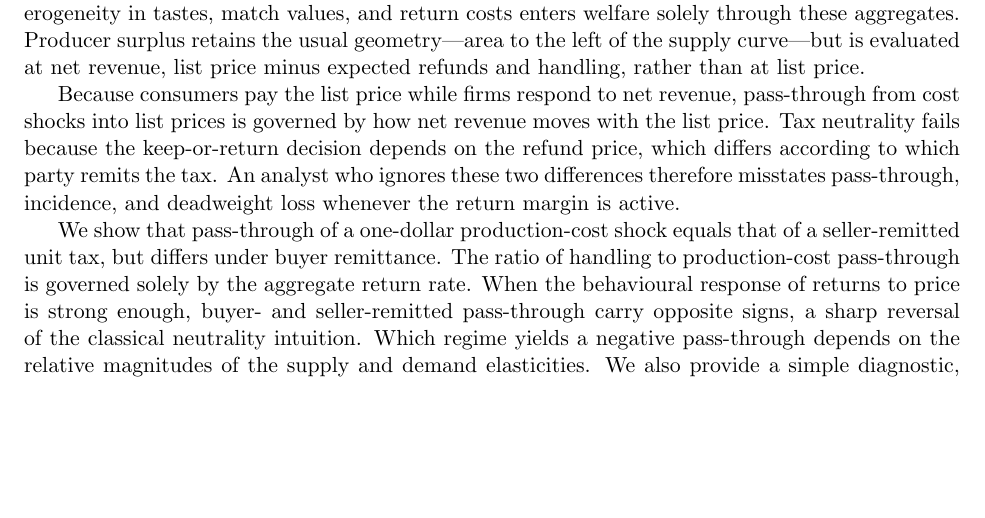
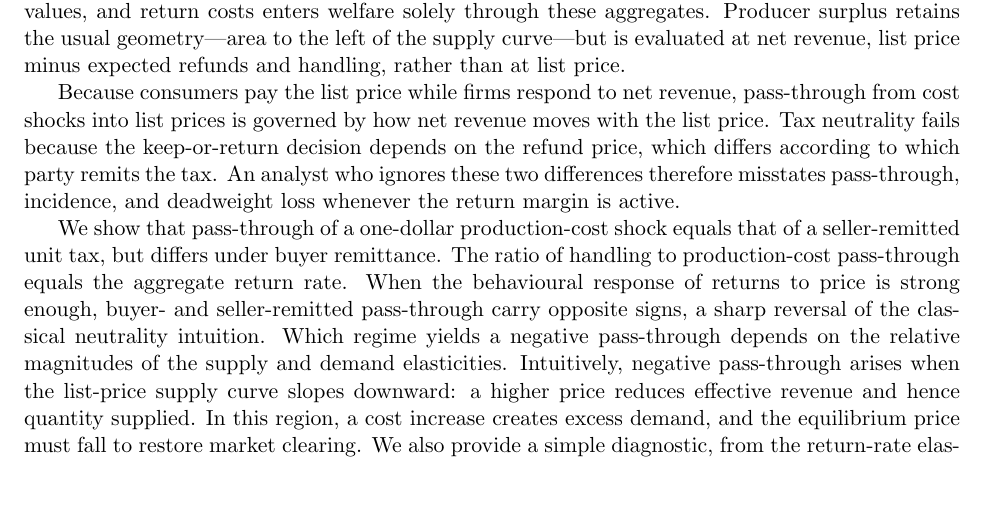
Before and after one commit to cliohsu1997/return, a LaTeX document (draft/welfare_foundation/welfare_with_returns.tex): part of page 1 of 10, cut so that both start at the same text, the shorter picture padded with empty space. Compiled offline with pdfLaTeX.

Commit message:
Refresh introduction pass-through framing.
Tighten the introduction summary of surplus aggregates and pass-through, add the negative pass-through intuition there, and rebuild the welfare-with-returns PDF to match.

```diff
--- a/draft/welfare_foundation/welfare_with_returns.tex
+++ b/draft/welfare_foundation/welfare_with_returns.tex
@@ -59,9 +57,15 @@ margin is active.
 
 We show that pass-through of a one-dollar production-cost shock equals that
 of a seller-remitted unit tax, but differs under buyer remittance.  The ratio
-of handling to production-cost pass-through is governed solely by the
-aggregate return rate.  When the behavioural response of returns to price is
-strong enough, buyer- and seller-remitted pass-through carry opposite signs,
-a sharp reversal of the classical neutrality intuition.  Which regime yields
-a negative pass-through depends on the relative magnitudes of the supply and
-demand elasticities.  We also provide a simple diagnostic, from the
+of handling to production-cost pass-through equals the aggregate return rate.
+When the behavioural response of returns to price is strong enough, buyer- and
+seller-remitted pass-through carry opposite signs, a sharp reversal of the
+classical neutrality intuition.  Which regime yields a negative pass-through
+depends on the relative magnitudes of the supply and demand elasticities.
+Intuitively, negative pass-through arises when the list-price supply curve
+slopes downward: a higher price reduces effective revenue and hence quantity
+supplied.  In this region, a cost increase creates excess demand, and the
+equilibrium price must fall to restore market clearing.  We also provide a
+simple diagnostic, from the return-rate elasticity and the ratio of handling
+to list price, for when the classical no-return pass-through formula over- or
+underestimates the correct returns-adjusted pass-through.
```
Also changed, not shown: draft/welfare_foundation/welfare_with_returns.pdf, draft/welfare_foundation/welfare_with_returns.tex (17 more changed lines).
